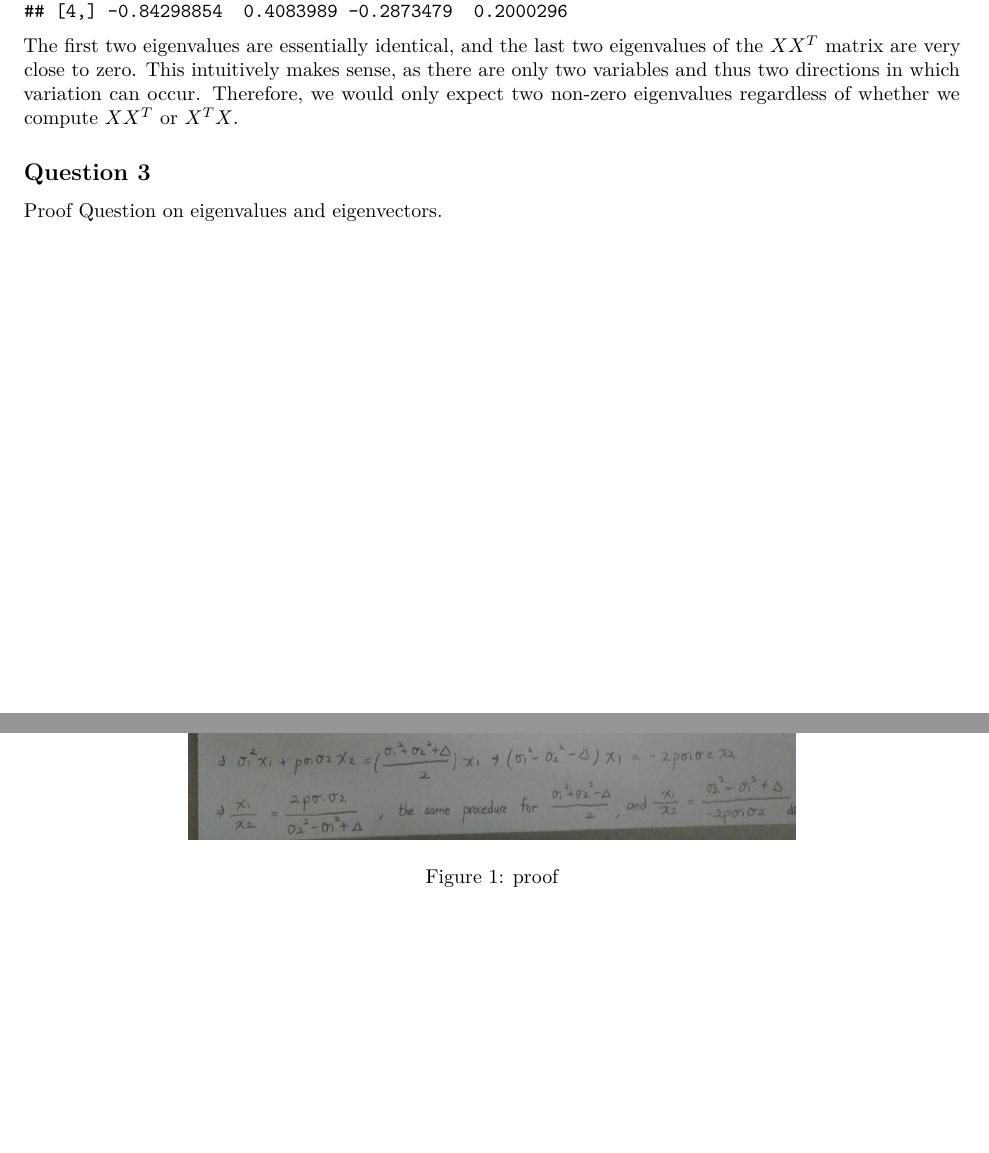
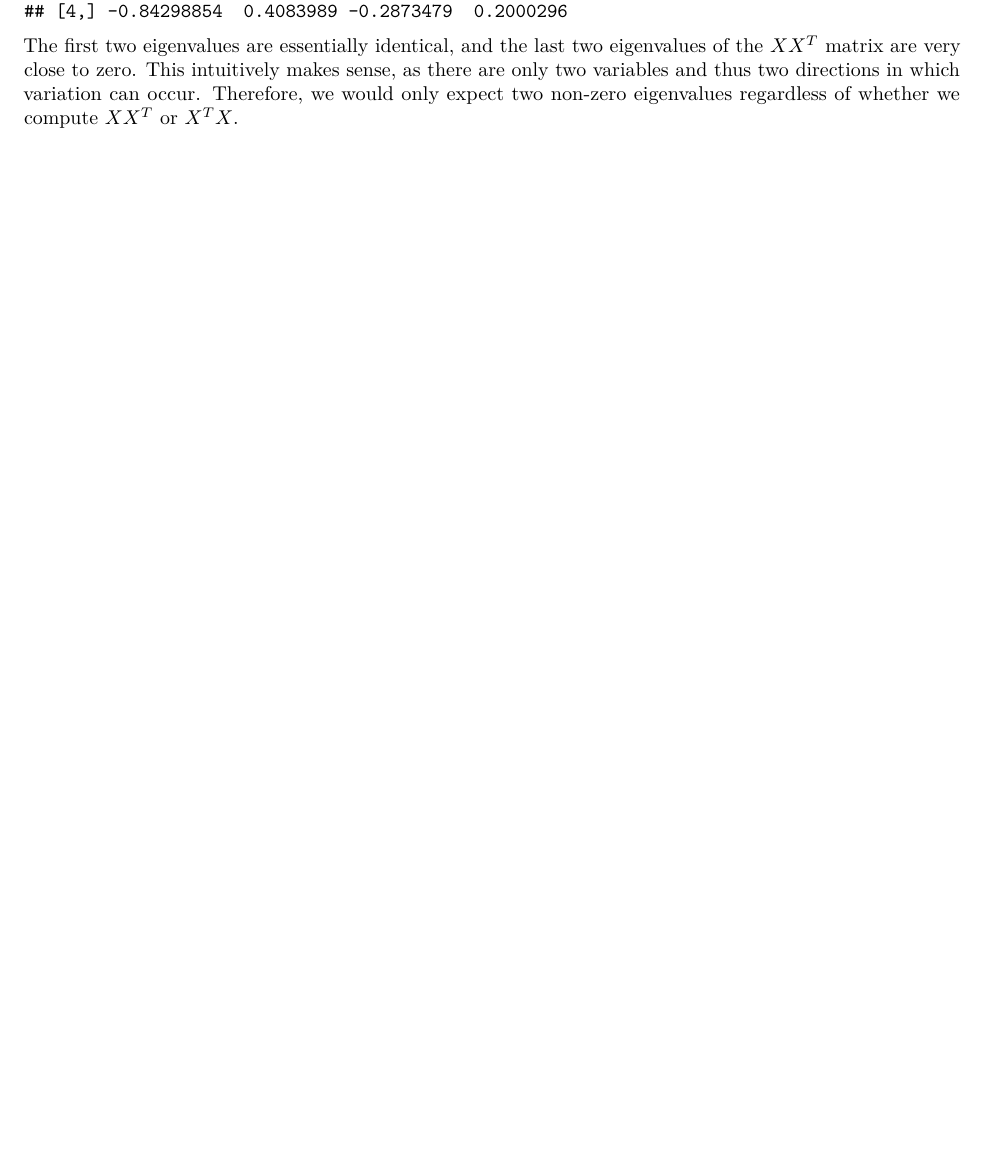
Before and after one commit to adidier17/NBA_analytics-snipers-brickwalls-and-bruisers, an R Markdown document (hw2/hw2_report.Rmd): two parts of pages 5 and 6 of 6 before the commit and part of page 5 of 5 after it, the two joined at a grey line, cut so that both start at the same text, the shorter picture padded with empty space. Rendered offline with R 4.5, knitr and Pandoc, then LaTeX, with nearby package versions; some code elsewhere in the file could not run offline.

Commit message:
trying hw2 again

````diff
--- a/hw2/hw2_report.Rmd
+++ b/hw2/hw2_report.Rmd
@@ -164,9 +164,3 @@ eigen(XXt)
 ```
 
 The first two eigenvalues are essentially identical, and the last two eigenvalues of the $X X^T$ matrix are very close to zero. This intuitively makes sense, as there are only two variables and thus two directions in which variation can occur. Therefore, we would only expect two non-zero eigenvalues regardless of whether we compute $X X^T$ or $X^T X$.
-
-## Question 3
-
-Proof Question on eigenvalues and eigenvectors.
-
-![proof](q3_proof.png)
````
Also changed, not shown: hw2/hw2_report.pdf.
